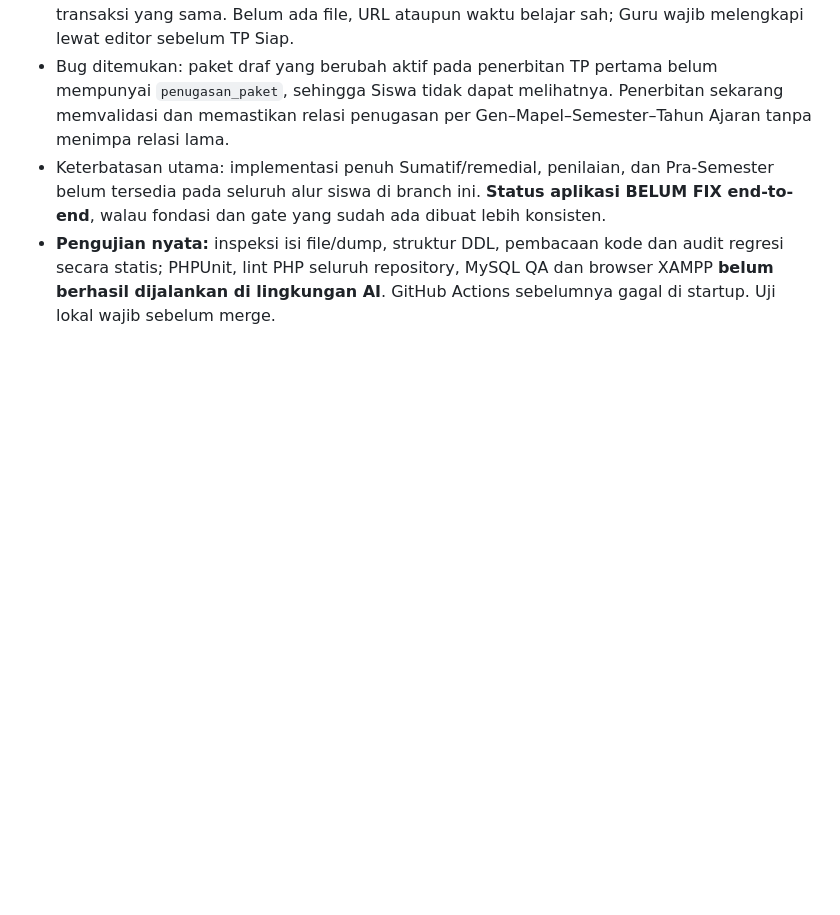
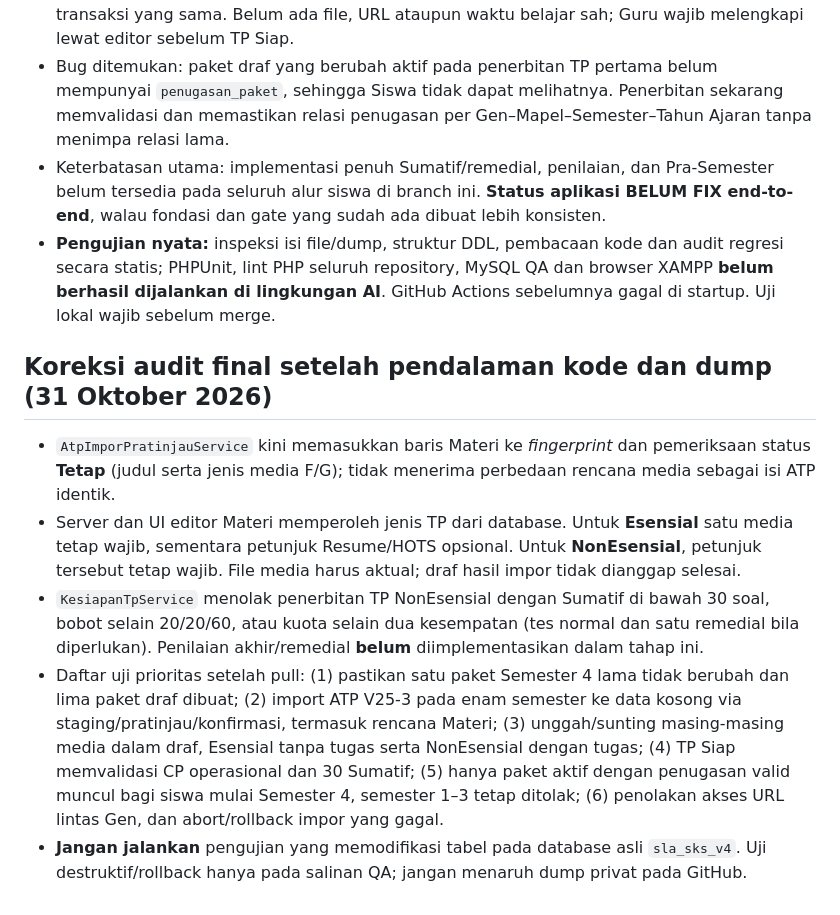
Before and after one commit to Al-Faroz/SLA-SKS, a Markdown page: docs/CHECKPOINT-ATP-6-SEMESTER-AUDIT-SISWA-MEDIA-2026-10-31.md, the part around the change. Rendered like a GitHub page; blank space fills up the shorter version.

Commit message:
docs: tutup audit dump v4 dan daftar QA lokal tanpa mengklaim PHPUnit PASS

```diff
--- a/docs/CHECKPOINT-ATP-6-SEMESTER-AUDIT-SISWA-MEDIA-2026-10-31.md
+++ b/docs/CHECKPOINT-ATP-6-SEMESTER-AUDIT-SISWA-MEDIA-2026-10-31.md
@@ -51,3 +51,12 @@ Basis: `feature/v25-atp-dropdown-bab-urutan-otomatis-20261031`.
 - Bug ditemukan: paket draf yang berubah aktif pada penerbitan TP pertama belum mempunyai `penugasan_paket`, sehingga Siswa tidak dapat melihatnya. Penerbitan sekarang memvalidasi dan memastikan relasi penugasan per Gen–Mapel–Semester–Tahun Ajaran tanpa menimpa relasi lama.
 - Keterbatasan utama: implementasi penuh Sumatif/remedial, penilaian, dan Pra-Semester belum tersedia pada seluruh alur siswa di branch ini. **Status aplikasi BELUM FIX end-to-end**, walau fondasi dan gate yang sudah ada dibuat lebih konsisten.
 - **Pengujian nyata:** inspeksi isi file/dump, struktur DDL, pembacaan kode dan audit regresi secara statis; PHPUnit, lint PHP seluruh repository, MySQL QA dan browser XAMPP **belum berhasil dijalankan di lingkungan AI**. GitHub Actions sebelumnya gagal di startup. Uji lokal wajib sebelum merge.
+
+
+## Koreksi audit final setelah pendalaman kode dan dump (31 Oktober 2026)
+
+- `AtpImporPratinjauService` kini memasukkan baris Materi ke *fingerprint* dan pemeriksaan status **Tetap** (judul serta jenis media F/G); tidak menerima perbedaan rencana media sebagai isi ATP identik.
+- Server dan UI editor Materi memperoleh jenis TP dari database. Untuk **Esensial** satu media tetap wajib, sementara petunjuk Resume/HOTS opsional. Untuk **NonEsensial**, petunjuk tersebut tetap wajib. File media harus aktual; draf hasil impor tidak dianggap selesai.
+- `KesiapanTpService` menolak penerbitan TP NonEsensial dengan Sumatif di bawah 30 soal, bobot selain 20/20/60, atau kuota selain dua kesempatan (tes normal dan satu remedial bila diperlukan). Penilaian akhir/remedial **belum** diimplementasikan dalam tahap ini.
+- Daftar uji prioritas setelah pull: (1) pastikan satu paket Semester 4 lama tidak berubah dan lima paket draf dibuat; (2) import ATP V25-3 pada enam semester ke data kosong via staging/pratinjau/konfirmasi, termasuk rencana Materi; (3) unggah/sunting masing-masing media dalam draf, Esensial tanpa tugas serta NonEsensial dengan tugas; (4) TP Siap memvalidasi CP operasional dan 30 Sumatif; (5) hanya paket aktif dengan penugasan valid muncul bagi siswa mulai Semester 4, semester 1–3 tetap ditolak; (6) penolakan akses URL lintas Gen, dan abort/rollback impor yang gagal.
+- **Jangan jalankan** pengujian yang memodifikasi tabel pada database asli `sla_sks_v4`. Uji destruktif/rollback hanya pada salinan QA; jangan menaruh dump privat pada GitHub.
```
